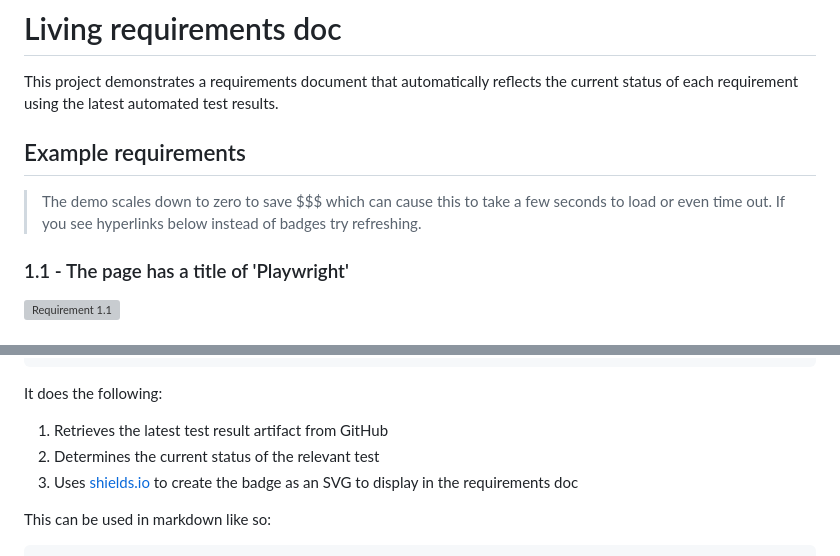
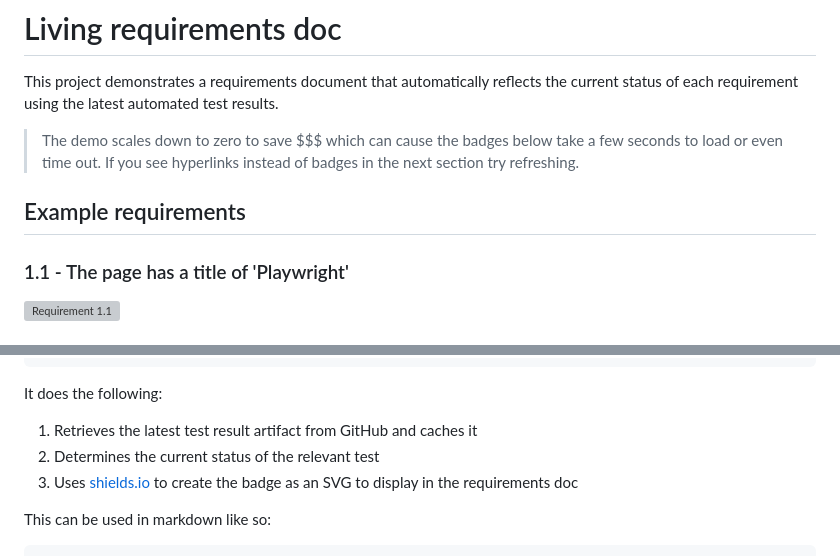
Before and after one commit to danielwoodhead/living-requirements-doc, a Markdown page: README.md, 2 parts joined by grey strips. Rendered like a GitHub page; grey boxes are pictures that could not be loaded.

```diff
--- a/README.md
+++ b/README.md
@@ -2,9 +2,9 @@
 
 This project demonstrates a requirements document that automatically reflects the current status of each requirement using the latest automated test results.
 
+> The demo scales down to zero to save $$$ which can cause the badges below take a few seconds to load or even time out. If you see hyperlinks instead of badges in the next section try refreshing.
+
 ## Example requirements
-
-> The demo scales down to zero to save $$$ which can cause this to take a few seconds to load or even time out. If you see hyperlinks below instead of badges try refreshing.
 
 ### 1.1 - The page has a title of 'Playwright'
 
@@ -71,7 +71,7 @@ GET /badge
 
 It does the following:
 
-1. Retrieves the latest test result artifact from GitHub
+1. Retrieves the latest test result artifact from GitHub and caches it
 2. Determines the current status of the relevant test
 3. Uses [shields.io](https://shields.io/) to create the badge as an SVG to display in the requirements doc
 
```
